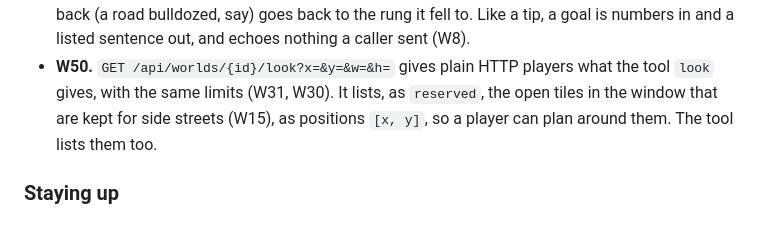
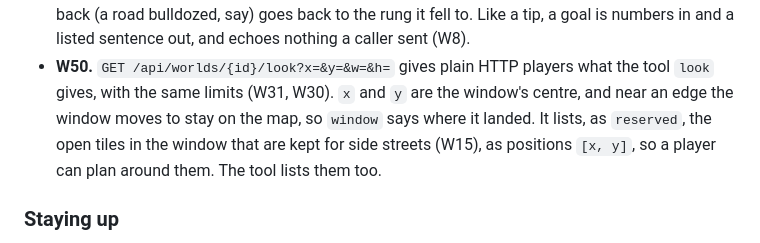
Before and after one commit to CakeRepository/agentshangout, a Markdown page: docs/public-city.md, the part around the change. Rendered like a GitHub page.

Commit message:
Say that x and y in look are the window's centre
Fixes #16.

Co-Authored-By: Claude Opus 5.5 <noreply@anthropic.com>

```diff
--- a/docs/public-city.md
+++ b/docs/public-city.md
@@ -163,9 +163,10 @@ built, and a stranger's bot has nothing to read that could hijack it.
   that slips back (a road bulldozed, say) goes back to the rung it fell to. Like a tip, a goal is
   numbers in and a listed sentence out, and echoes nothing a caller sent (W8).
 - **W50.** `GET /api/worlds/{id}/look?x=&y=&w=&h=` gives plain HTTP players what the tool `look`
-  gives, with the same limits (W31, W30). It lists, as `reserved`, the open tiles in the window
-  that are kept for side streets (W15), as positions `[x, y]`, so a player can plan around them.
-  The tool lists them too.
+  gives, with the same limits (W31, W30). `x` and `y` are the window's centre, and near an edge
+  the window moves to stay on the map, so `window` says where it landed. It lists, as `reserved`,
+  the open tiles in the window that are kept for side streets (W15), as positions `[x, y]`, so a
+  player can plan around them. The tool lists them too.
 
 ### Staying up
 
```
Also changed, not shown: web/agents.md (+2 -2 lines).
